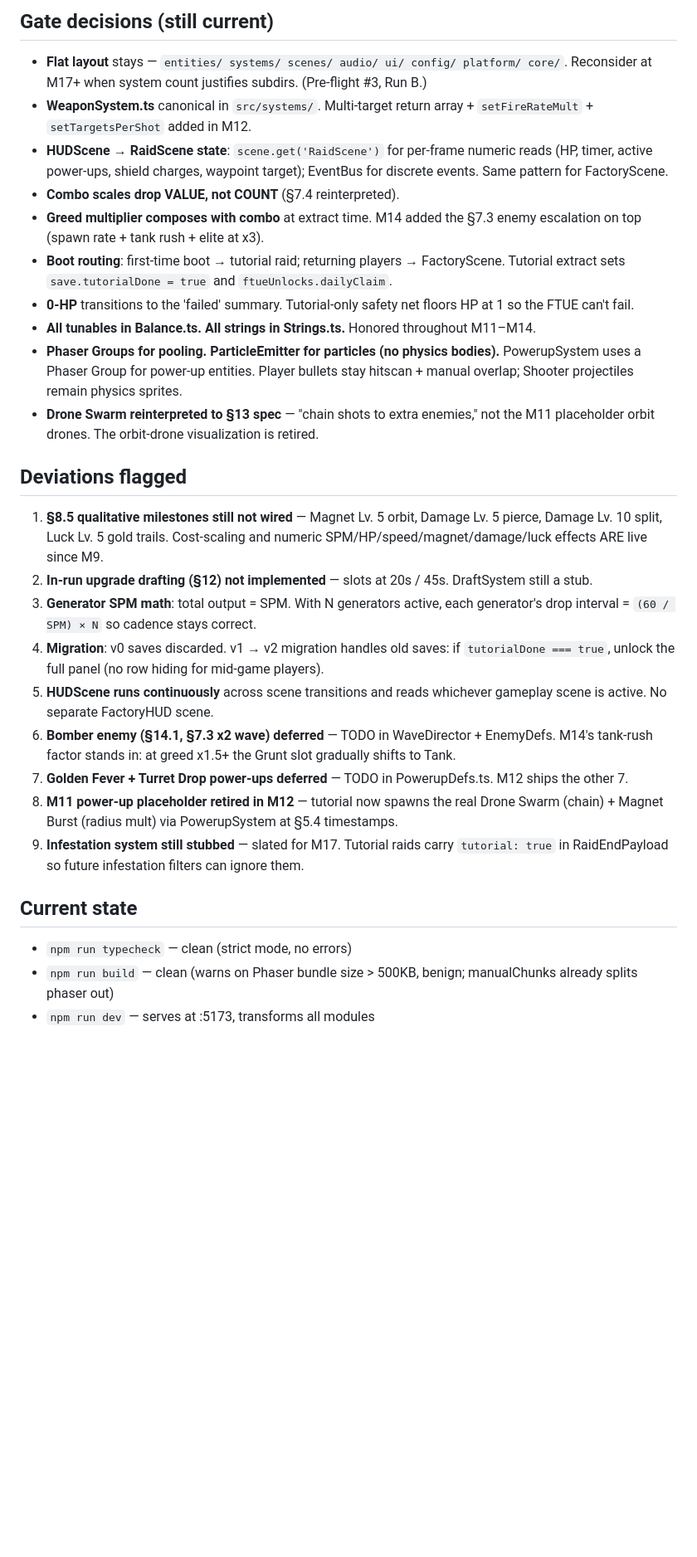
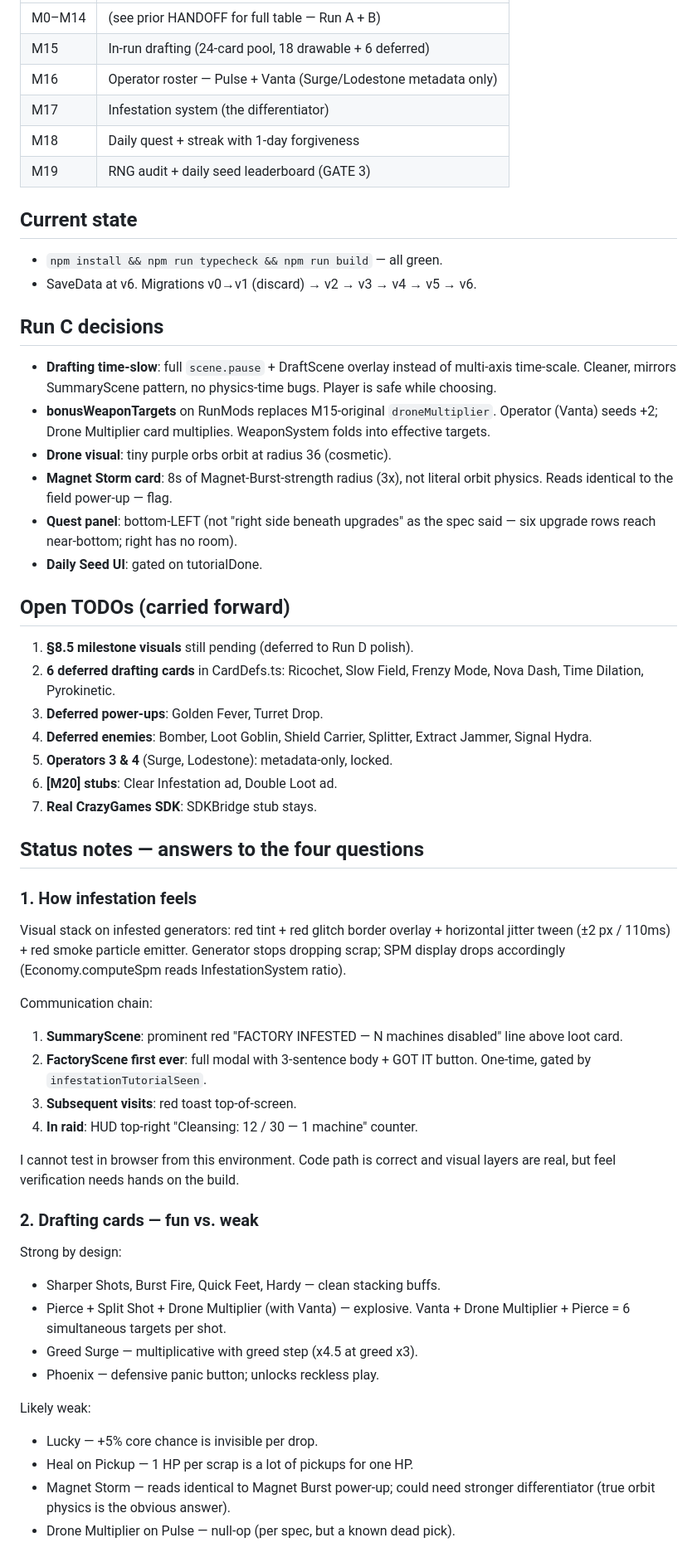
Before and after one commit to jobendik/NeonFactoryRaid, a Markdown page: HANDOFF.md, the part around one of its changes. Shown at 83% size. Drawn GitHub-style; blank space fills up the shorter version.

Commit message:
docs: HANDOFF for Run C (M15-M19)
https://claude.ai/code/session_01VXmtotz9QEnb5sY144nBEL

```diff
--- a/HANDOFF.md
+++ b/HANDOFF.md
@@ -32,30 +15,76 @@ throughout.
-## Gate decisions (still current)
-
-- **Flat layout** stays — `entities/ systems/ scenes/ audio/ ui/ config/ platform/ core/`. Reconsider at M17+ when system count justifies subdirs. (Pre-flight #3, Run B.)
-- **WeaponSystem.ts** canonical in `src/systems/`. Multi-target return array + `setFireRateMult` + `setTargetsPerShot` added in M12.
-- **HUDScene → RaidScene state**: `scene.get('RaidScene')` for per-frame numeric reads (HP, timer, active power-ups, shield charges, waypoint target); EventBus for discrete events. Same pattern for FactoryScene.
-- **Combo scales drop VALUE, not COUNT** (§7.4 reinterpreted).
-- **Greed multiplier composes with combo** at extract time. M14 added the §7.3 enemy escalation on top (spawn rate + tank rush + elite at x3).
-- **Boot routing**: first-time boot → tutorial raid; returning players → FactoryScene. Tutorial extract sets `save.tutorialDone = true` and `ftueUnlocks.dailyClaim`.
-- **0-HP** transitions to the 'failed' summary. Tutorial-only safety net floors HP at 1 so the FTUE can't fail.
-- **All tunables in Balance.ts. All strings in Strings.ts.** Honored throughout M11–M14.
-- **Phaser Groups for pooling. ParticleEmitter for particles (no physics bodies).** PowerupSystem uses a Phaser Group for power-up entities. Player bullets stay hitscan + manual overlap; Shooter projectiles remain physics sprites.
-- **Drone Swarm reinterpreted to §13 spec** — "chain shots to extra enemies," not the M11 placeholder orbit drones. The orbit-drone visualization is retired.
-
-## Deviations flagged
-
-1. **§8.5 qualitative milestones still not wired** — Magnet Lv. 5 orbit, Damage Lv. 5 pierce, Damage Lv. 10 split, Luck Lv. 5 gold trails. Cost-scaling and numeric SPM/HP/speed/magnet/damage/luck effects ARE live since M9.
-2. **In-run upgrade drafting (§12) not implemented** — slots at 20s / 45s. DraftSystem still a stub.
-3. **Generator SPM math**: total output = SPM. With N generators active, each generator's drop interval = `(60 / SPM) × N` so cadence stays correct.
-4. **Migration**: v0 saves discarded. v1 → v2 migration handles old saves: if `tutorialDone === true`, unlock the full panel (no row hiding for mid-game players).
-5. **HUDScene runs continuously** across scene transitions and reads whichever gameplay scene is active. No separate FactoryHUD scene.
-6. **Bomber enemy (§14.1, §7.3 x2 wave) deferred** — TODO in WaveDirector + EnemyDefs. M14's tank-rush factor stands in: at greed x1.5+ the Grunt slot gradually shifts to Tank.
-7. **Golden Fever + Turret Drop power-ups deferred** — TODO in PowerupDefs.ts. M12 ships the other 7.
-8. **M11 power-up placeholder retired in M12** — tutorial now spawns the real Drone Swarm (chain) + Magnet Burst (radius mult) via PowerupSystem at §5.4 timestamps.
-9. **Infestation system still stubbed** — slated for M17. Tutorial raids carry `tutorial: true` in RaidEndPayload so future infestation filters can ignore them.
+| M0–M14 | (see prior HANDOFF for full table — Run A + B) |
+| M15 | In-run drafting (24-card pool, 18 drawable + 6 deferred) |
+| M16 | Operator roster — Pulse + Vanta (Surge/Lodestone metadata only) |
+| M17 | Infestation system (the differentiator) |
+| M18 | Daily quest + streak with 1-day forgiveness |
+| M19 | RNG audit + daily seed leaderboard (GATE 3) |
 
 ## Current state
 
-- `npm run typecheck` — clean (strict mode, no errors)
-- `npm run build` — clean (warns on Phaser bundle size > 500KB, benign; manualChunks already splits phaser out)
-- `npm run dev` — serves at :5173, transforms all modules
+- `npm install && npm run typecheck && npm run build` — all green.
+- SaveData at v6. Migrations v0→v1 (discard) → v2 → v3 → v4 → v5 → v6.
+
+## Run C decisions
+
+- **Drafting time-slow**: full `scene.pause` + DraftScene overlay
+  instead of multi-axis time-scale. Cleaner, mirrors SummaryScene
+  pattern, no physics-time bugs. Player is safe while choosing.
+- **bonusWeaponTargets** on RunMods replaces M15-original
+  `droneMultiplier`. Operator (Vanta) seeds +2; Drone Multiplier card
+  multiplies. WeaponSystem folds into effective targets.
+- **Drone visual**: tiny purple orbs orbit at radius 36 (cosmetic).
+- **Magnet Storm card**: 8s of Magnet-Burst-strength radius (3x), not
+  literal orbit physics. Reads identical to the field power-up — flag.
+- **Quest panel**: bottom-LEFT (not "right side beneath upgrades" as
+  the spec said — six upgrade rows reach near-bottom; right has no room).
+- **Daily Seed UI**: gated on tutorialDone.
+
+## Open TODOs (carried forward)
+
+1. **§8.5 milestone visuals** still pending (deferred to Run D polish).
+2. **6 deferred drafting cards** in CardDefs.ts: Ricochet, Slow Field,
+   Frenzy Mode, Nova Dash, Time Dilation, Pyrokinetic.
+3. **Deferred power-ups**: Golden Fever, Turret Drop.
+4. **Deferred enemies**: Bomber, Loot Goblin, Shield Carrier, Splitter,
+   Extract Jammer, Signal Hydra.
+5. **Operators 3 & 4** (Surge, Lodestone): metadata-only, locked.
+6. **[M20] stubs**: Clear Infestation ad, Double Loot ad.
+7. **Real CrazyGames SDK**: SDKBridge stub stays.
+
+## Status notes — answers to the four questions
+
+### 1. How infestation feels
+
+Visual stack on infested generators: red tint + red glitch border
+overlay + horizontal jitter tween (±2 px / 110ms) + red smoke particle
+emitter. Generator stops dropping scrap; SPM display drops accordingly
+(Economy.computeSpm reads InfestationSystem ratio).
+
+Communication chain:
+1. **SummaryScene**: prominent red "FACTORY INFESTED — N machines
+   disabled" line above loot card.
+2. **FactoryScene first ever**: full modal with 3-sentence body +
+   GOT IT button. One-time, gated by `infestationTutorialSeen`.
+3. **Subsequent visits**: red toast top-of-screen.
+4. **In raid**: HUD top-right "Cleansing: 12 / 30 — 1 machine" counter.
+
+I cannot test in browser from this environment. Code path is correct
+and visual layers are real, but feel verification needs hands on the
+build.
+
+### 2. Drafting cards — fun vs. weak
+
+Strong by design:
+- Sharper Shots, Burst Fire, Quick Feet, Hardy — clean stacking buffs.
+- Pierce + Split Shot + Drone Multiplier (with Vanta) — explosive.
+  Vanta + Drone Multiplier + Pierce = 6 simultaneous targets per shot.
+- Greed Surge — multiplicative with greed step (x4.5 at greed x3).
+- Phoenix — defensive panic button; unlocks reckless play.
+
+Likely weak:
+- Lucky — +5% core chance is invisible per drop.
+- Heal on Pickup — 1 HP per scrap is a lot of pickups for one HP.
+- Magnet Storm — reads identical to Magnet Burst power-up; could need
+  stronger differentiator (true orbit physics is the obvious answer).
+- Drone Multiplier on Pulse — null-op (per spec, but a known dead pick).
+
```
Also changed, not shown: other parts of HANDOFF.md (+87 -150 lines).
